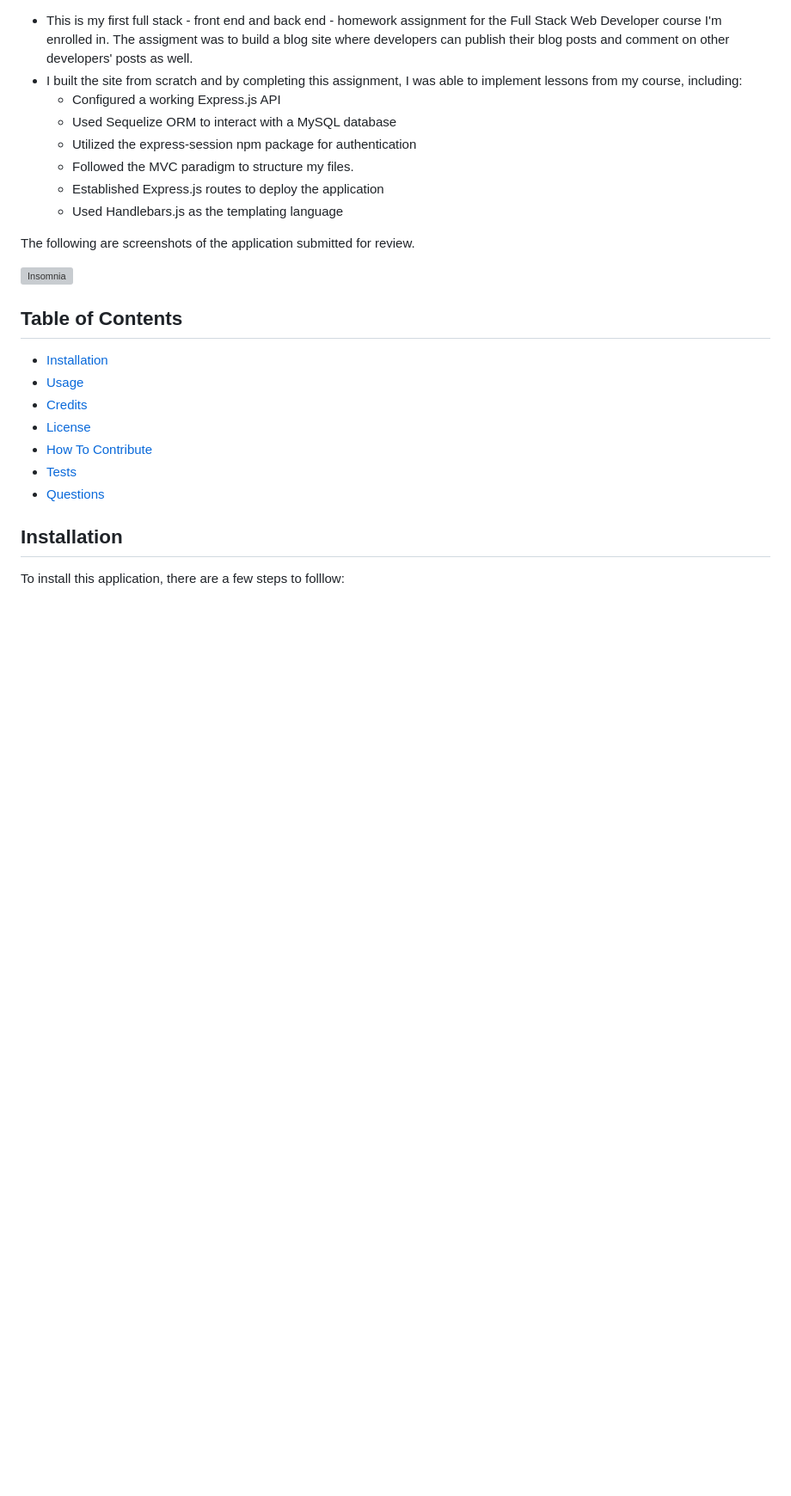
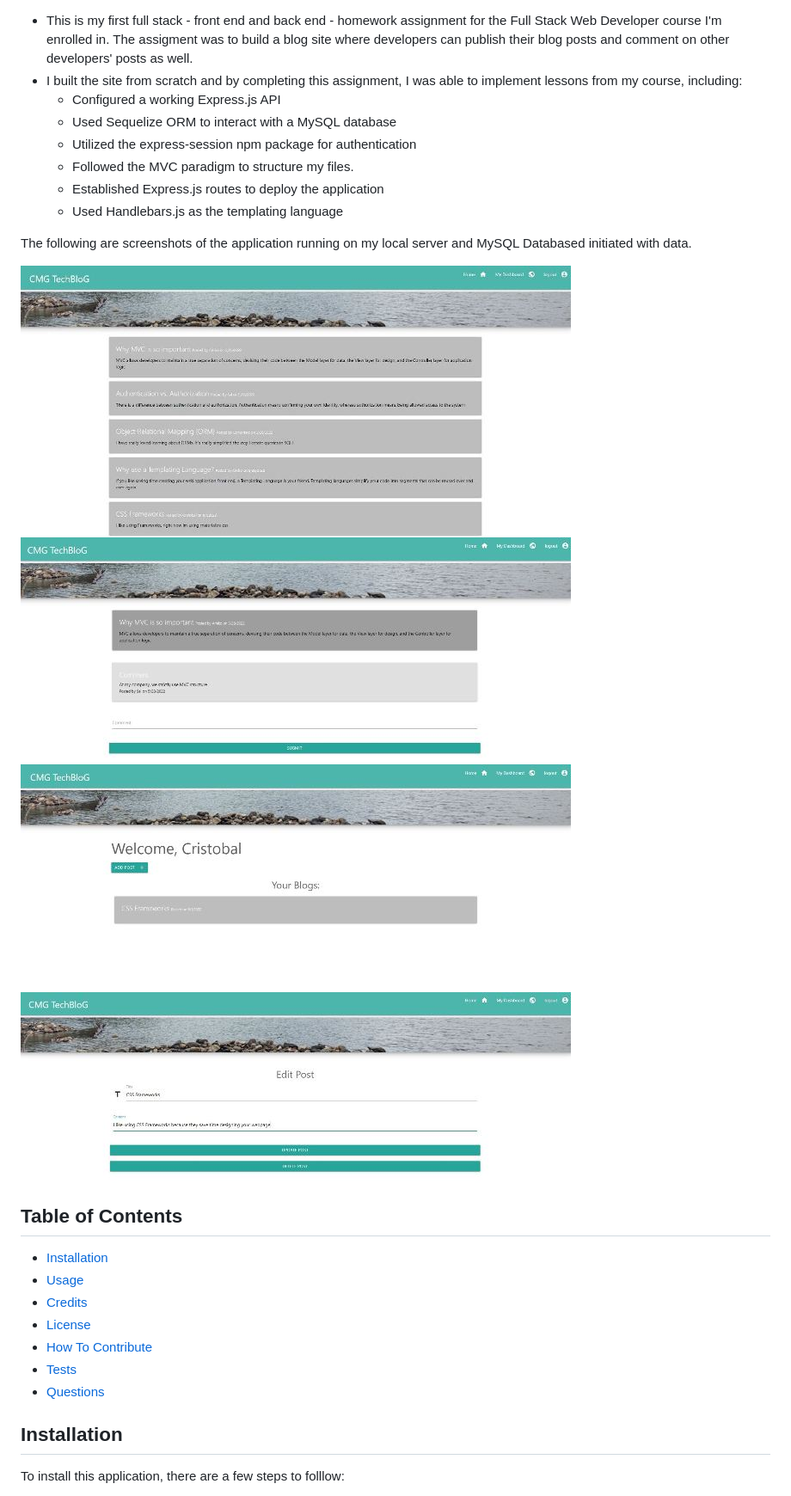
Before and after one commit to CM-GDev/CMG_TECH_BLOG, a Markdown page: README.md, the part around one of its changes. Shown at 86% size. GitHub-like rendering; pictures changed too: public/images/page1.JPG (added), public/images/page2.JPG (added), public/images/page3.JPG (added); blank space fills up the shorter version; grey boxes are pictures that could not be loaded.

Commit message:
Finished README file

```diff
--- a/README.md
+++ b/README.md
@@ -12,9 +12,12 @@
     - Established Express.js routes to deploy the application
     - Used Handlebars.js as the templating language
 
-  The following are screenshots of the application submitted for review.
+  The following are screenshots of the application running on my local server and MySQL Databased initiated with data.
 
-  ![Insomnia](./assets/screenshot.JPG)
+  ![Screeshoot1](./public/images/page1.JPG)
+  ![Screeshoot2](./public/images/page2.JPG)
+  ![Screeshoot3](./public/images/page3.JPG)
+  ![Screeshoot4](./public/images/page4.JPG)
 
 
   ## Table of Contents
```
Also changed, not shown: other parts of README.md (+1 -1 lines).
